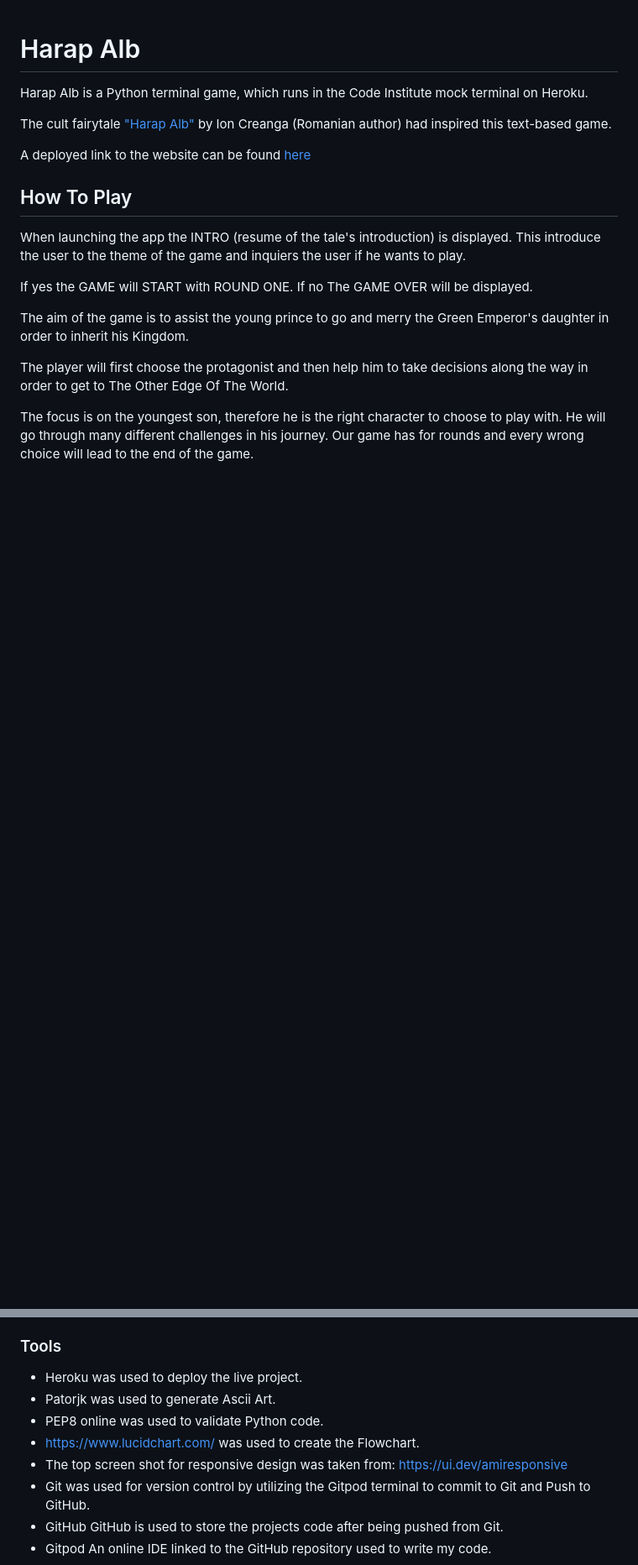
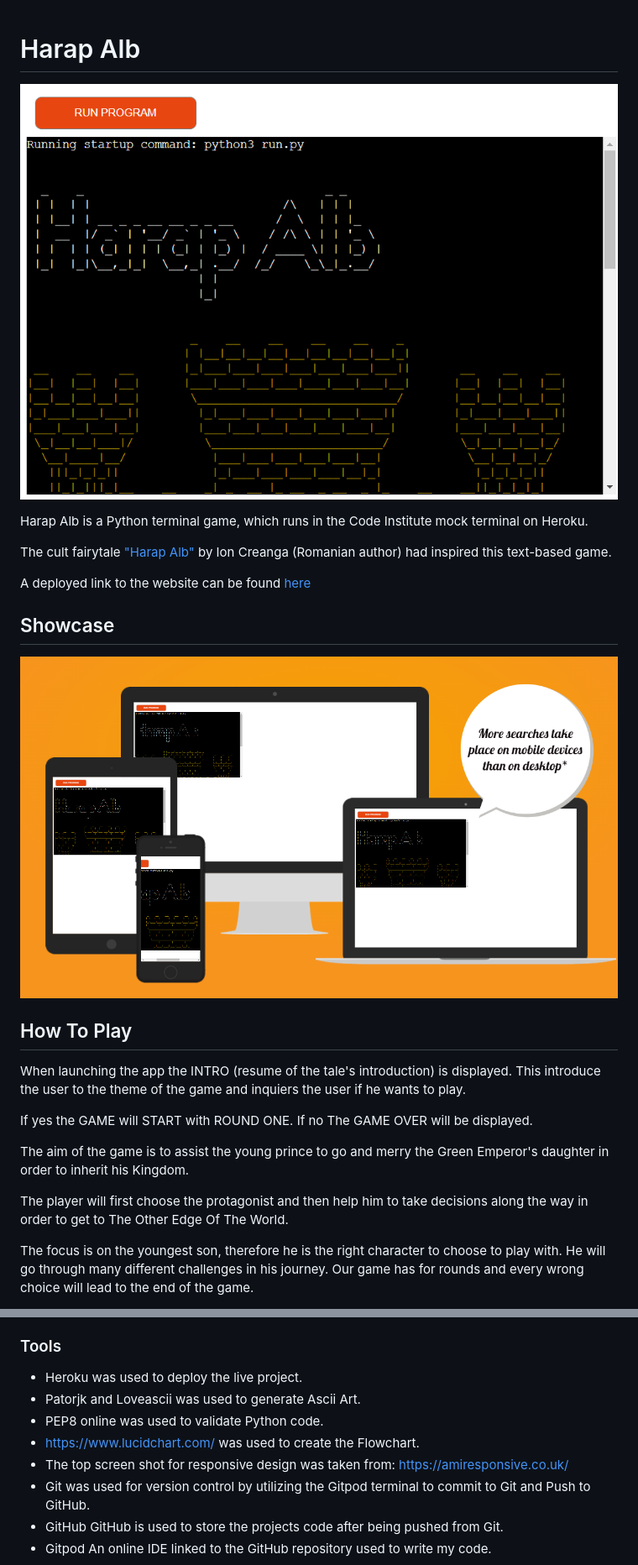
Before and after one commit to ANaRobe/Portfolio-Three, a Markdown page: README.md, 2 parts joined by grey strips. Shown: that part at 84% size. Drawn GitHub-style; pictures changed too: img/amiresponsive.png (added), img/intro.png (added); blank space fills up the shorter version.

Commit message:
add 'Showcase' to Readme

```diff
--- a/README.md
+++ b/README.md
@@ -1,4 +1,6 @@
 # Harap Alb
+
+![alt text](/img/intro.png)
 
 
 Harap Alb is a Python terminal game, which runs in the Code Institute mock terminal on Heroku.
@@ -7,6 +9,10 @@ The cult fairytale ["Harap Alb"](https://en.wikipedia.org/wiki/Harap_Alb#:~:text
 
 A deployed link to the website can be found [here](https://harapalb.herokuapp.com/)
 
+
+## Showcase
+
+![alt text](/img/amiresponsive.png)
 
 ## How To Play
 
@@ -106,10 +112,10 @@ Colorama module was imported to colour:
 
 ### Tools
 - Heroku was used to deploy the live project.
-- Patorjk was used to generate Ascii Art.
+- Patorjk and Loveascii was used to generate Ascii Art.
 - PEP8 online was used to validate Python code.
 - https://www.lucidchart.com/ was used to create the Flowchart.
-- The top screen shot for responsive design was taken from: https://ui.dev/amiresponsive
+- The top screen shot for responsive design was taken from: https://amiresponsive.co.uk/
 - Git was used for version control by utilizing the Gitpod terminal to commit to Git and Push to GitHub.
 - GitHub GitHub is used to store the projects code after being pushed from Git.
 - Gitpod An online IDE linked to the GitHub repository used to write my code.
```
Also changed, not shown: other parts of README.md (+2 -2 lines).
